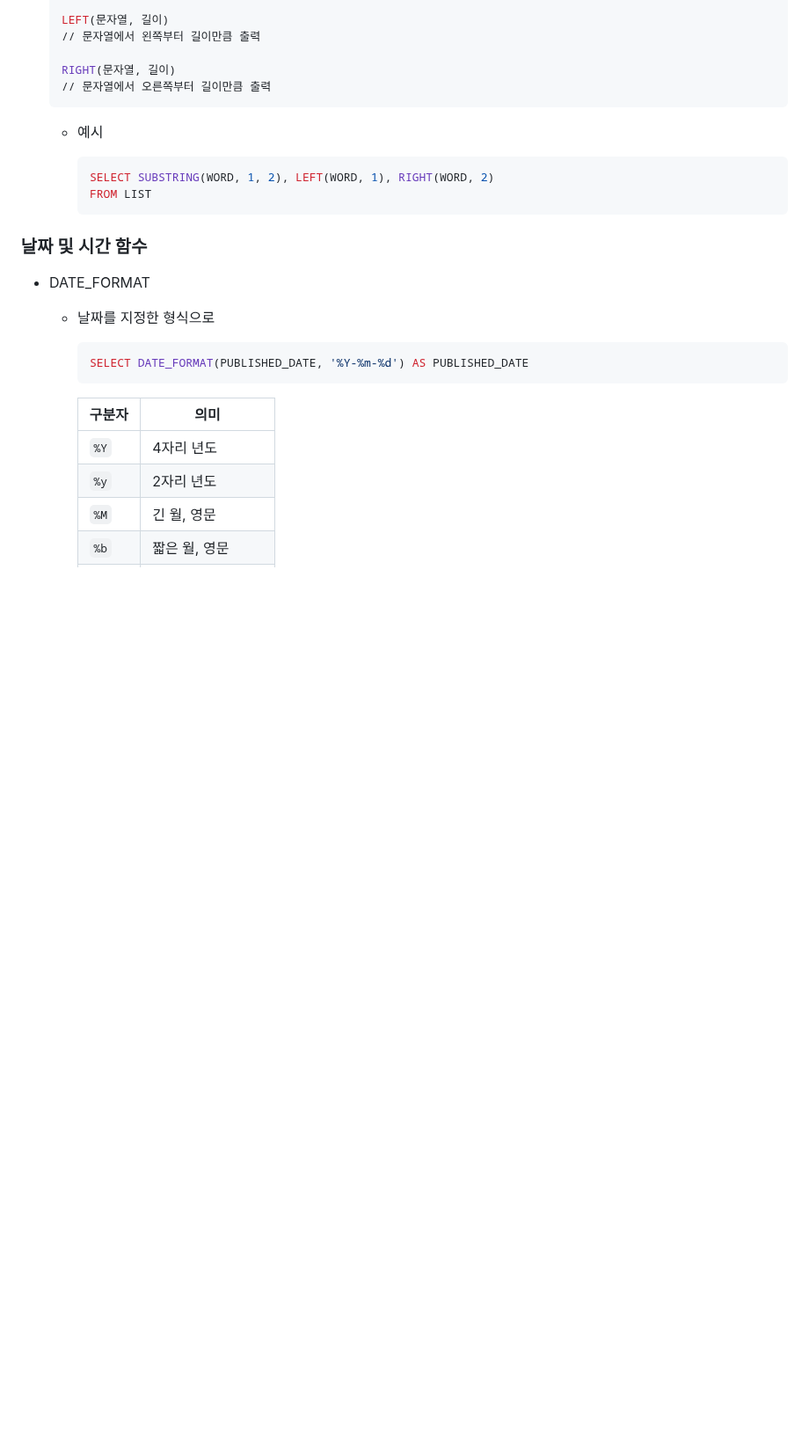
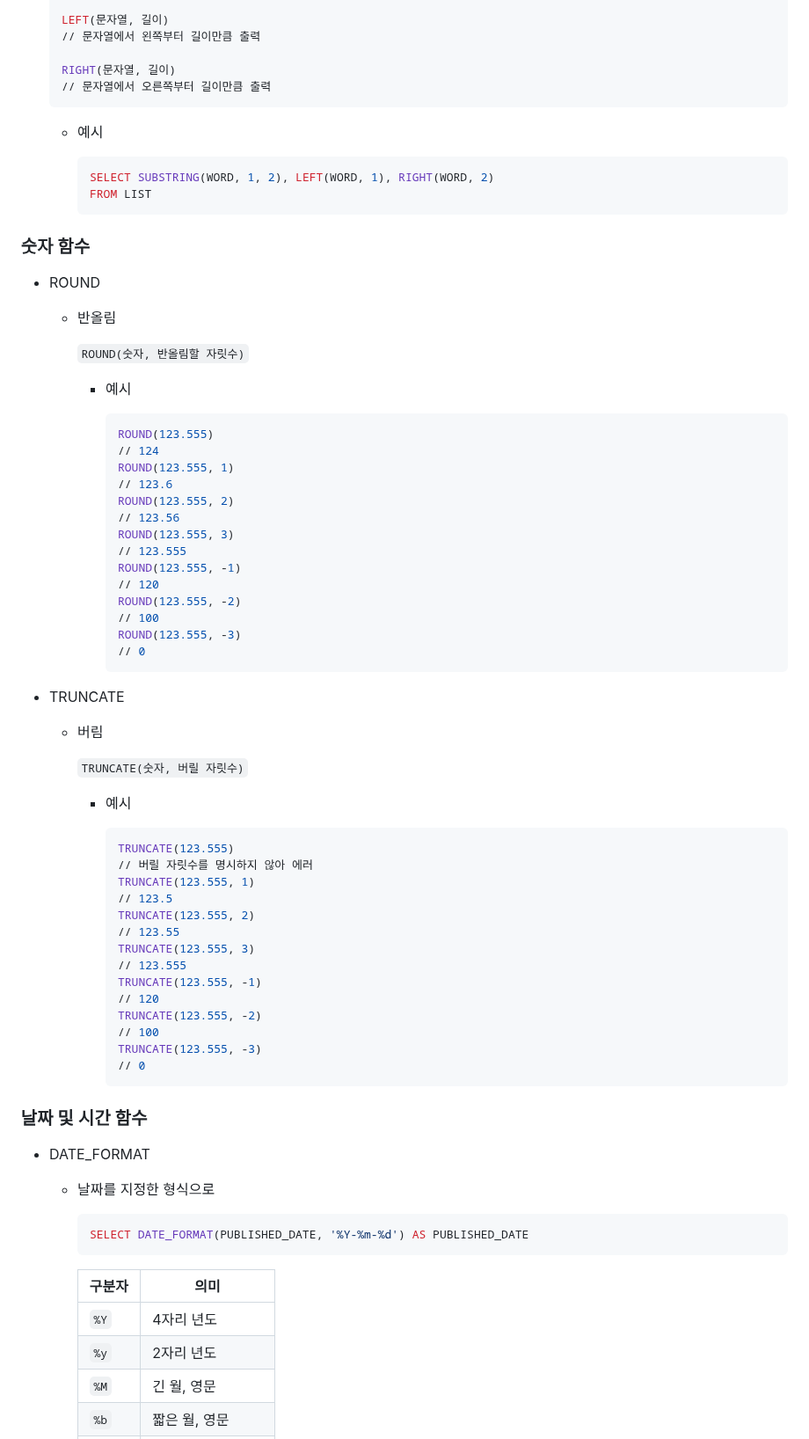
Before and after one commit to kimhhyeonjin/TIL, a Markdown page: SQL/SQL.md, the part around the change. Shown at 88% size. GitHub-like rendering; blank space fills up the shorter version.

````diff
--- a/SQL/SQL.md
+++ b/SQL/SQL.md
@@ -108,6 +108,58 @@
     SELECT SUBSTRING(WORD, 1, 2), LEFT(WORD, 1), RIGHT(WORD, 2)
     FROM LIST
     ```
+
+### 숫자 함수
+
+- ROUND
+
+  - 반올림
+
+    `ROUND(숫자, 반올림할 자릿수)`
+
+    - 예시
+
+      ```sql
+      ROUND(123.555)
+      // 124
+      ROUND(123.555, 1)
+      // 123.6
+      ROUND(123.555, 2)
+      // 123.56
+      ROUND(123.555, 3)
+      // 123.555
+      ROUND(123.555, -1)
+      // 120
+      ROUND(123.555, -2)
+      // 100
+      ROUND(123.555, -3)
+      // 0
+      ```
+
+- TRUNCATE
+
+  - 버림
+
+    `TRUNCATE(숫자, 버릴 자릿수)`
+
+    - 예시
+
+      ```sql
+      TRUNCATE(123.555)
+      // 버릴 자릿수를 명시하지 않아 에러
+      TRUNCATE(123.555, 1)
+      // 123.5
+      TRUNCATE(123.555, 2)
+      // 123.55
+      TRUNCATE(123.555, 3)
+      // 123.555
+      TRUNCATE(123.555, -1)
+      // 120
+      TRUNCATE(123.555, -2)
+      // 100
+      TRUNCATE(123.555, -3)
+      // 0
+      ```
 
 ### 날짜 및 시간 함수
 
````
